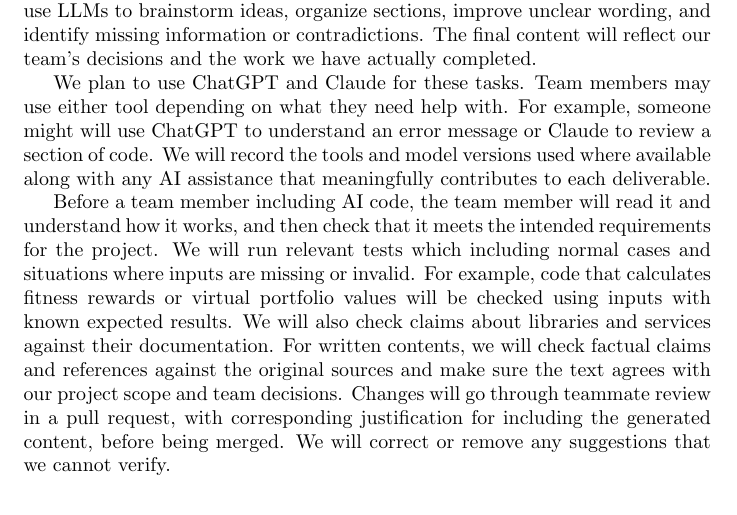
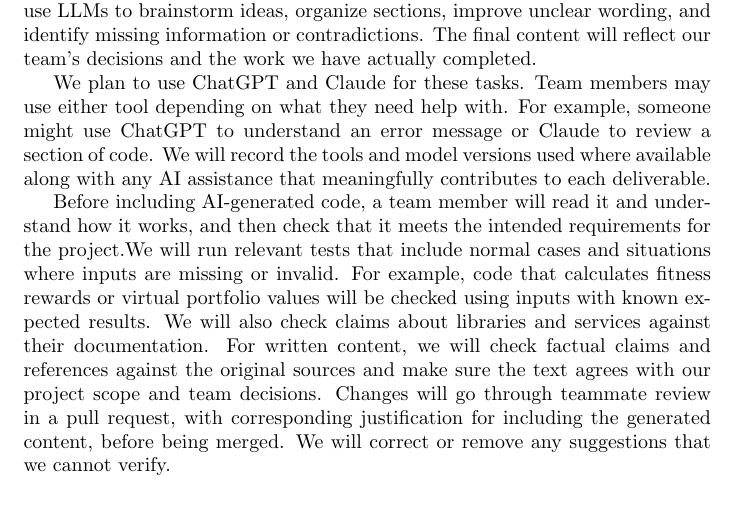
Before and after one commit to davislenover/BurnNEarn, a LaTeX document (docs/DevelopmentPlan/DevelopmentPlan.tex): part of page 16 of 28, cut so that both start at the same text. Compiled offline with pdfLaTeX; a LaTeX package or settings file that is missing is left out.

Commit message:
Fix grammar in Use of AI and LLMs section

```diff
--- a/docs/DevelopmentPlan/DevelopmentPlan.tex
+++ b/docs/DevelopmentPlan/DevelopmentPlan.tex
@@ -495,9 +495,9 @@ Git and GitHub will be used for version control, and GitHub Projects for trackin
 
 The team plans to use Artificial Intelligence (AI) and Large Language Models (LLMs) to help with both code and documentation development throughout the FitFolio project. When working on code we may use them to explain unfamiliar libraries, compare possible approaches, understand error messages, and suggest fixes or test cases. Team members will review these suggestions and decide whether they fit the project. For the documentation of this project, we may use LLMs to brainstorm ideas, organize sections, improve unclear wording, and identify missing information or contradictions. The final content will reflect our team's decisions and the work we have actually completed.
 
-We plan to use ChatGPT and Claude for these tasks. Team members may use either tool depending on what they need help with. For example, someone might will use ChatGPT to understand an error message or Claude to review a section of code. We will record the tools and model versions used where available along with any AI assistance that meaningfully contributes to each deliverable.
+We plan to use ChatGPT and Claude for these tasks. Team members may use either tool depending on what they need help with. For example, someone might use ChatGPT to understand an error message or Claude to review a section of code. We will record the tools and model versions used where available along with any AI assistance that meaningfully contributes to each deliverable.
 
-Before a team member including AI code, the team member will read it and understand how it works, and then check that it meets the intended requirements for the project. We will run relevant tests which including normal cases and situations where inputs are missing or invalid. For example, code that calculates fitness rewards or virtual portfolio values will be checked using inputs with known expected results. We will also check claims about libraries and services against their documentation. For written contents, we will check factual claims and references against the original sources and make sure the text agrees with our project scope and team decisions. Changes will go through teammate review in a pull request, with corresponding justification for including the generated content, before being merged. We will correct or remove any suggestions that we cannot verify.
+Before including AI-generated code, a team member will read it and understand how it works, and then check that it meets the intended requirements for the project.We will run relevant tests that include normal cases and situations where inputs are missing or invalid. For example, code that calculates fitness rewards or virtual portfolio values will be checked using inputs with known expected results. We will also check claims about libraries and services against their documentation. For written content, we will check factual claims and references against the original sources and make sure the text agrees with our project scope and team decisions. Changes will go through teammate review in a pull request, with corresponding justification for including the generated content, before being merged. We will correct or remove any suggestions that we cannot verify.
 
 
 \section{Coding Standard} \label{SecCodingStandard}
```
